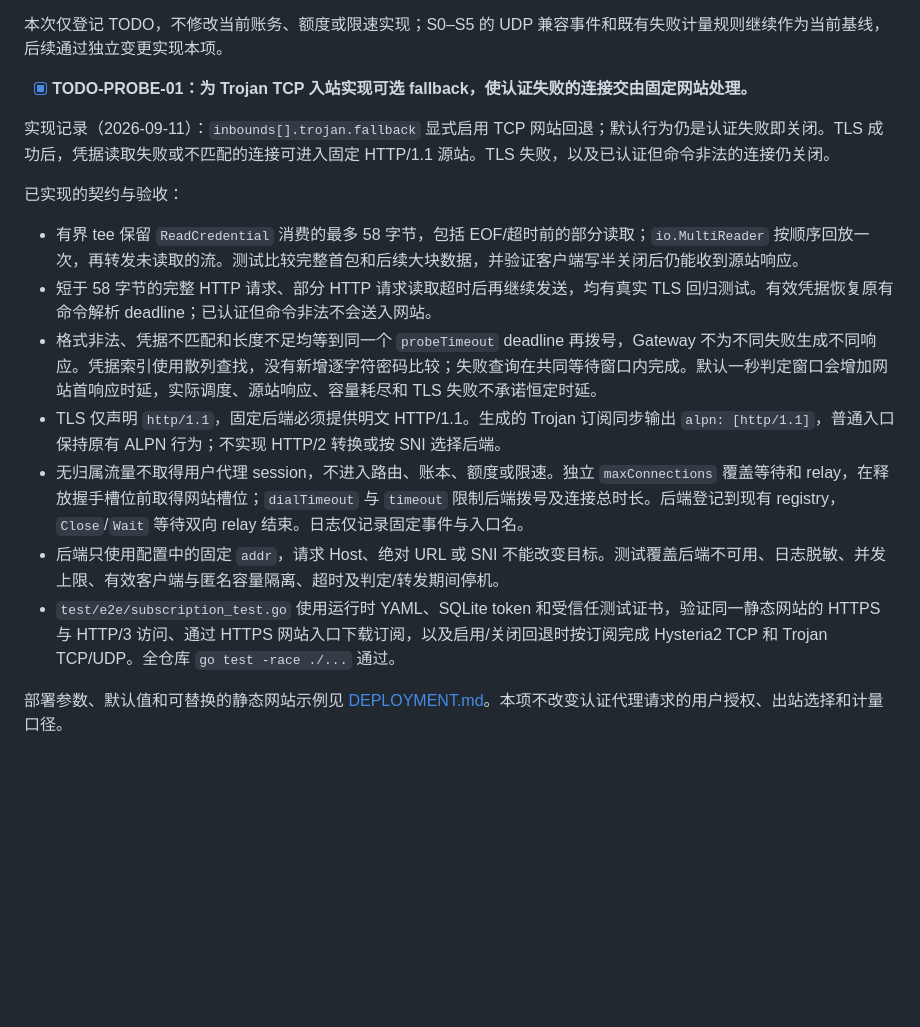
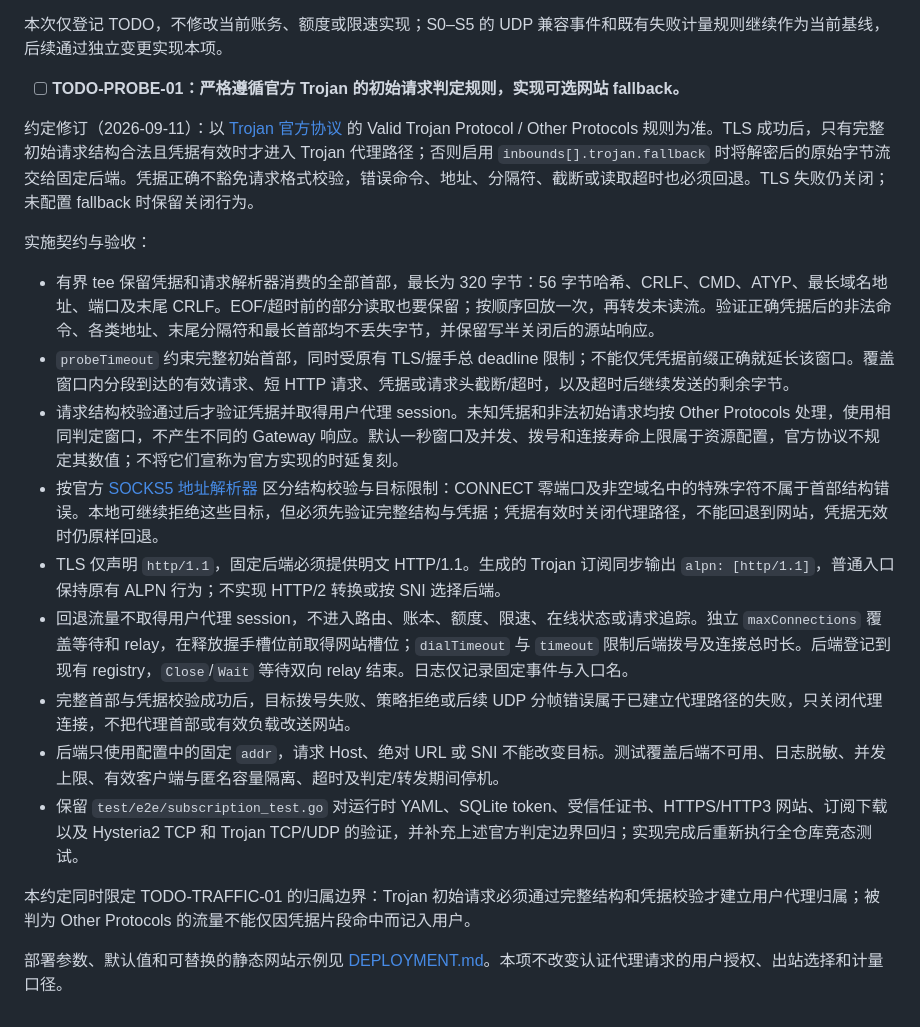
Before and after one commit to clayicarus/proxy-gateway, a Markdown page: docs/INBOUND_REFACTOR_REVISED.md, the part around the change. GitHub-like rendering; blank space fills up the shorter version.

Commit message:
docs: align Trojan fallback contract with official protocol

```diff
--- a/docs/INBOUND_REFACTOR_REVISED.md
+++ b/docs/INBOUND_REFACTOR_REVISED.md
@@ -526,18 +526,22 @@ S0 的能力实验与迁移工具可以单独交付；独立共享缺陷修复
 
 本次仅登记 TODO，不修改当前账务、额度或限速实现；S0–S5 的 UDP 兼容事件和既有失败计量规则继续作为当前基线，后续通过独立变更实现本项。
 
-- [x] **TODO-PROBE-01：为 Trojan TCP 入站实现可选 fallback，使认证失败的连接交由固定网站处理。**
+- [ ] **TODO-PROBE-01：严格遵循官方 Trojan 的初始请求判定规则，实现可选网站 fallback。**
 
-实现记录（2026-09-11）：`inbounds[].trojan.fallback` 显式启用 TCP 网站回退；默认行为仍是认证失败即关闭。TLS 成功后，凭据读取失败或不匹配的连接可进入固定 HTTP/1.1 源站。TLS 失败，以及已认证但命令非法的连接仍关闭。
+约定修订（2026-09-11）：以 [Trojan 官方协议](https://github.com/trojan-gfw/trojan/blob/3e7bb9aecdc694f9bcae8d646fae395f773d60f8/docs/protocol.md#L49) 的 Valid Trojan Protocol / Other Protocols 规则为准。TLS 成功后，只有完整初始请求结构合法且凭据有效时才进入 Trojan 代理路径；否则启用 `inbounds[].trojan.fallback` 时将解密后的原始字节流交给固定后端。凭据正确不豁免请求格式校验，错误命令、地址、分隔符、截断或读取超时也必须回退。TLS 失败仍关闭；未配置 fallback 时保留关闭行为。
 
-已实现的契约与验收：
+实施契约与验收：
 
-- 有界 tee 保留 `ReadCredential` 消费的最多 58 字节，包括 EOF/超时前的部分读取；`io.MultiReader` 按顺序回放一次，再转发未读取的流。测试比较完整首包和后续大块数据，并验证客户端写半关闭后仍能收到源站响应。
-- 短于 58 字节的完整 HTTP 请求、部分 HTTP 请求读取超时后再继续发送，均有真实 TLS 回归测试。有效凭据恢复原有命令解析 deadline；已认证但命令非法不会送入网站。
-- 格式非法、凭据不匹配和长度不足均等到同一个 `probeTimeout` deadline 再拨号，Gateway 不为不同失败生成不同响应。凭据索引使用散列查找，没有新增逐字符密码比较；失败查询在共同等待窗口内完成。默认一秒判定窗口会增加网站首响应时延，实际调度、源站响应、容量耗尽和 TLS 失败不承诺恒定时延。
+- 有界 tee 保留凭据和请求解析器消费的全部首部，最长为 320 字节：56 字节哈希、CRLF、CMD、ATYP、最长域名地址、端口及末尾 CRLF。EOF/超时前的部分读取也要保留；按顺序回放一次，再转发未读流。验证正确凭据后的非法命令、各类地址、末尾分隔符和最长首部均不丢失字节，并保留写半关闭后的源站响应。
+- `probeTimeout` 约束完整初始首部，同时受原有 TLS/握手总 deadline 限制；不能仅凭凭据前缀正确就延长该窗口。覆盖窗口内分段到达的有效请求、短 HTTP 请求、凭据或请求头截断/超时，以及超时后继续发送的剩余字节。
+- 请求结构校验通过后才验证凭据并取得用户代理 session。未知凭据和非法初始请求均按 Other Protocols 处理，使用相同判定窗口，不产生不同的 Gateway 响应。默认一秒窗口及并发、拨号和连接寿命上限属于资源配置，官方协议不规定其数值；不将它们宣称为官方实现的时延复刻。
+- 按官方 [SOCKS5 地址解析器](https://github.com/trojan-gfw/trojan/blob/3e7bb9aecdc694f9bcae8d646fae395f773d60f8/src/proto/socks5address.cpp) 区分结构校验与目标限制：CONNECT 零端口及非空域名中的特殊字符不属于首部结构错误。本地可继续拒绝这些目标，但必须先验证完整结构与凭据；凭据有效时关闭代理路径，不能回退到网站，凭据无效时仍原样回退。
 - TLS 仅声明 `http/1.1`，固定后端必须提供明文 HTTP/1.1。生成的 Trojan 订阅同步输出 `alpn: [http/1.1]`，普通入口保持原有 ALPN 行为；不实现 HTTP/2 转换或按 SNI 选择后端。
-- 无归属流量不取得用户代理 session，不进入路由、账本、额度或限速。独立 `maxConnections` 覆盖等待和 relay，在释放握手槽位前取得网站槽位；`dialTimeout` 与 `timeout` 限制后端拨号及连接总时长。后端登记到现有 registry，`Close`/`Wait` 等待双向 relay 结束。日志仅记录固定事件与入口名。
+- 回退流量不取得用户代理 session，不进入路由、账本、额度、限速、在线状态或请求追踪。独立 `maxConnections` 覆盖等待和 relay，在释放握手槽位前取得网站槽位；`dialTimeout` 与 `timeout` 限制后端拨号及连接总时长。后端登记到现有 registry，`Close`/`Wait` 等待双向 relay 结束。日志仅记录固定事件与入口名。
+- 完整首部与凭据校验成功后，目标拨号失败、策略拒绝或后续 UDP 分帧错误属于已建立代理路径的失败，只关闭代理连接，不把代理首部或有效负载改送网站。
 - 后端只使用配置中的固定 `addr`，请求 Host、绝对 URL 或 SNI 不能改变目标。测试覆盖后端不可用、日志脱敏、并发上限、有效客户端与匿名容量隔离、超时及判定/转发期间停机。
-- `test/e2e/subscription_test.go` 使用运行时 YAML、SQLite token 和受信任测试证书，验证同一静态网站的 HTTPS 与 HTTP/3 访问、通过 HTTPS 网站入口下载订阅，以及启用/关闭回退时按订阅完成 Hysteria2 TCP 和 Trojan TCP/UDP。全仓库 `go test -race ./...` 通过。
+- 保留 `test/e2e/subscription_test.go` 对运行时 YAML、SQLite token、受信任证书、HTTPS/HTTP3 网站、订阅下载以及 Hysteria2 TCP 和 Trojan TCP/UDP 的验证，并补充上述官方判定边界回归；实现完成后重新执行全仓库竞态测试。
+
+本约定同时限定 TODO-TRAFFIC-01 的归属边界：Trojan 初始请求必须通过完整结构和凭据校验才建立用户代理归属；被判为 Other Protocols 的流量不能仅因凭据片段命中而记入用户。
 
 部署参数、默认值和可替换的静态网站示例见 [DEPLOYMENT.md](DEPLOYMENT.md)。本项不改变认证代理请求的用户授权、出站选择和计量口径。
```
Also changed, not shown: docs/TROJAN_INBOUND_TODO.md (+6 -4 lines).
